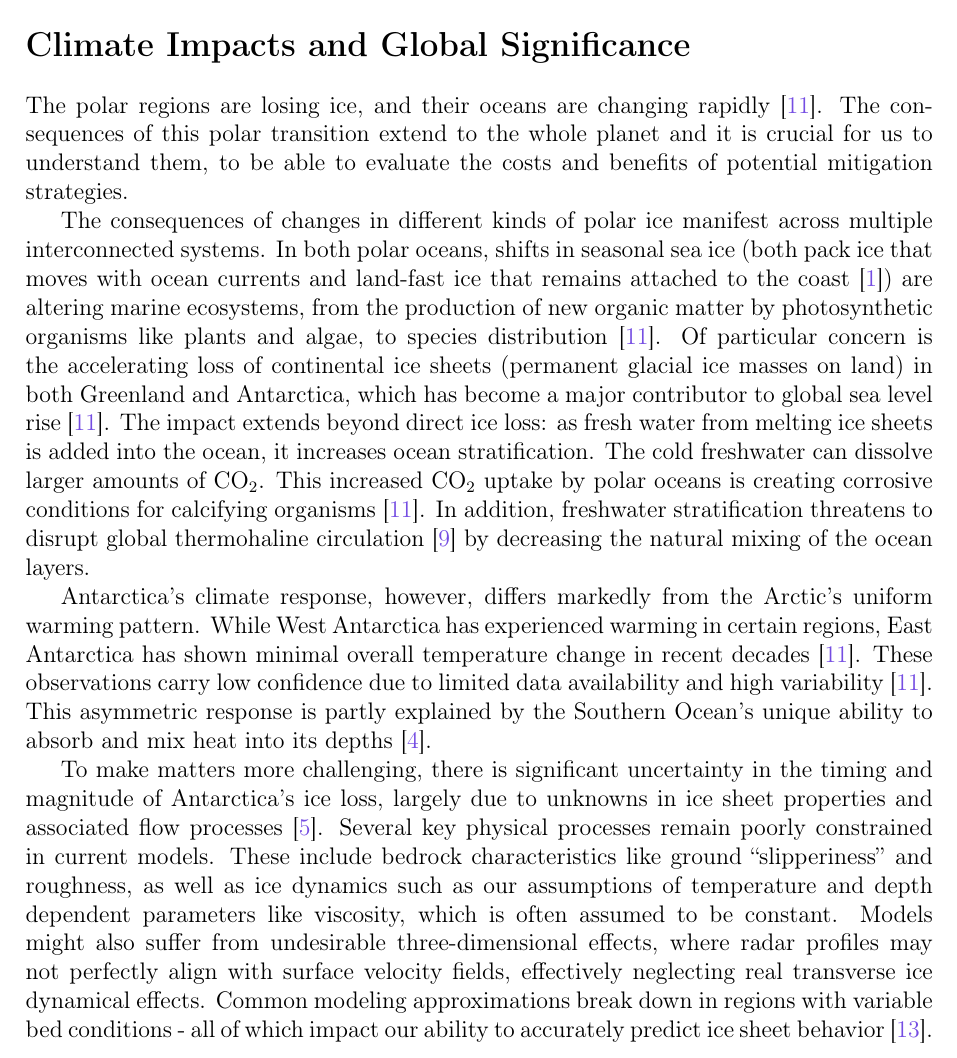
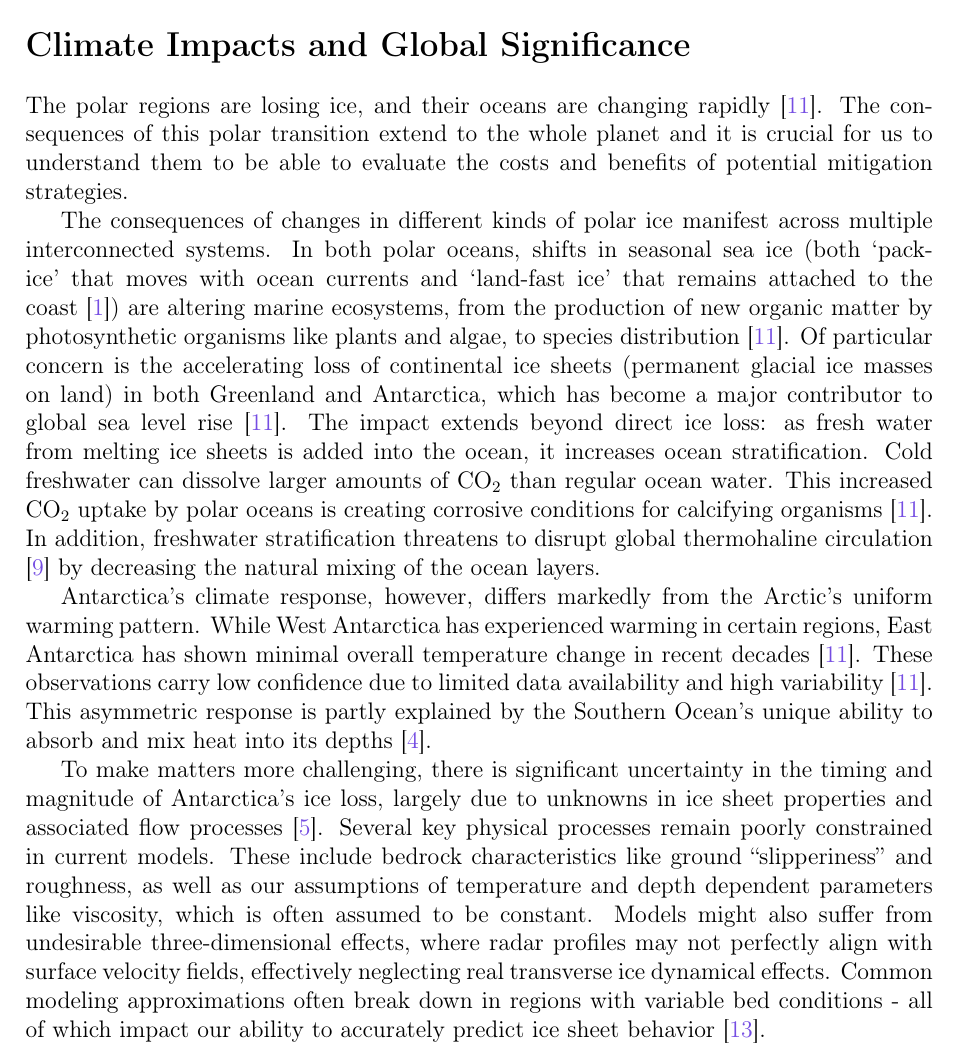
Before and after one commit to anabanami/BEDSAT, a LaTeX thesis (write/main.tex, which reads write/literature_review.tex): part of page 2 of 22, cut so that both start at the same text. Compiled offline with pdfLaTeX; a missing bibliography style is replaced by a similar one.

Commit message:
last touches of today

```diff
--- a/write/literature_review.tex
+++ b/write/literature_review.tex
@@ -1,13 +1,13 @@
 \chapter*{Antarctica's Landscape}\label{why}
 \section*{Climate Impacts and Global Significance}
 
-The polar regions are losing ice, and their oceans are changing rapidly\cite{O_C_in_changingClimate}. The consequences of this polar transition extend to the whole planet and it is crucial for us to understand them, to be able to evaluate the costs and benefits of potential mitigation strategies.
+The polar regions are losing ice, and their oceans are changing rapidly\cite{O_C_in_changingClimate}. The consequences of this polar transition extend to the whole planet and it is crucial for us to understand them to be able to evaluate the costs and benefits of potential mitigation strategies.
 
-The consequences of changes in different kinds of polar ice manifest across multiple interconnected systems. In both polar oceans, shifts in seasonal sea ice (both pack ice that moves with ocean currents and land-fast ice that remains attached to the coast\cite{SeaIce}) are altering marine ecosystems, from the production of new organic matter by photosynthetic organisms like plants and algae, to species distribution\cite{O_C_in_changingClimate}. Of particular concern is the accelerating loss of continental ice sheets (permanent glacial ice masses on land) in both Greenland and Antarctica, which has become a major contributor to global sea level rise\cite{O_C_in_changingClimate}. The impact extends beyond direct ice loss: as fresh water from melting ice sheets is added into the ocean, it increases ocean stratification. The cold freshwater can dissolve larger amounts of $\mathrm{CO_2}$. This increased $\mathrm{CO_2}$ uptake by polar oceans is creating corrosive conditions for calcifying organisms\cite{O_C_in_changingClimate}. In addition, freshwater stratification threatens to disrupt global thermohaline circulation\cite{Jacobs_2004} by decreasing the natural mixing of the ocean layers.
+The consequences of changes in different kinds of polar ice manifest across multiple interconnected systems. In both polar oceans, shifts in seasonal sea ice (both `pack-ice' that moves with ocean currents and `land-fast ice' that remains attached to the coast\cite{SeaIce}) are altering marine ecosystems, from the production of new organic matter by photosynthetic organisms like plants and algae, to species distribution\cite{O_C_in_changingClimate}. Of particular concern is the accelerating loss of continental ice sheets (permanent glacial ice masses on land) in both Greenland and Antarctica, which has become a major contributor to global sea level rise\cite{O_C_in_changingClimate}. The impact extends beyond direct ice loss: as fresh water from melting ice sheets is added into the ocean, it increases ocean stratification. Cold freshwater can dissolve larger amounts of $\mathrm{CO_2}$ than regular ocean water. This increased $\mathrm{CO_2}$ uptake by polar oceans is creating corrosive conditions for calcifying organisms\cite{O_C_in_changingClimate}. In addition, freshwater stratification threatens to disrupt global thermohaline circulation\cite{Jacobs_2004} by decreasing the natural mixing of the ocean layers.
 
 Antarctica's climate response, however, differs markedly from the Arctic's uniform warming pattern. While West Antarctica has experienced warming in certain regions, East Antarctica has shown minimal overall temperature change in recent decades\cite{O_C_in_changingClimate}. These observations carry low confidence due to limited data availability and high variability\cite{O_C_in_changingClimate}. This asymmetric response is partly explained by the Southern Ocean's unique ability to absorb and mix heat into its depths\cite{L_T_C_C}.
 
-To make matters more challenging, there is significant uncertainty in the timing and magnitude of Antarctica's ice loss, largely due to unknowns in ice sheet properties and associated flow processes\cite{IPCC}. Several key physical processes remain poorly constrained in current models. These include bedrock characteristics like ground ``slipperiness'' and roughness, as well as ice dynamics such as our assumptions of temperature and depth dependent parameters like viscosity, which is often assumed to be constant. Models might also suffer from undesirable three-dimensional effects, where radar profiles may not perfectly align with surface velocity fields, effectively neglecting real transverse ice dynamical effects. Common modeling approximations break down in regions with variable bed conditions - all of which impact our ability to accurately predict ice sheet behavior\cite{Ockenden_2022}.
+To make matters more challenging, there is significant uncertainty in the timing and magnitude of Antarctica's ice loss, largely due to unknowns in ice sheet properties and associated flow processes\cite{IPCC}. Several key physical processes remain poorly constrained in current models. These include bedrock characteristics like ground ``slipperiness'' and roughness, as well as our assumptions of temperature and depth dependent parameters like viscosity, which is often assumed to be constant. Models might also suffer from undesirable three-dimensional effects, where radar profiles may not perfectly align with surface velocity fields, effectively neglecting real transverse ice dynamical effects. Common modeling approximations often break down in regions with variable bed conditions - all of which impact our ability to accurately predict ice sheet behavior\cite{Ockenden_2022}.
 
 \chapter*{Topography of Antarctica}\label{review}
 
```
Also changed, not shown: write/main.pdf.
